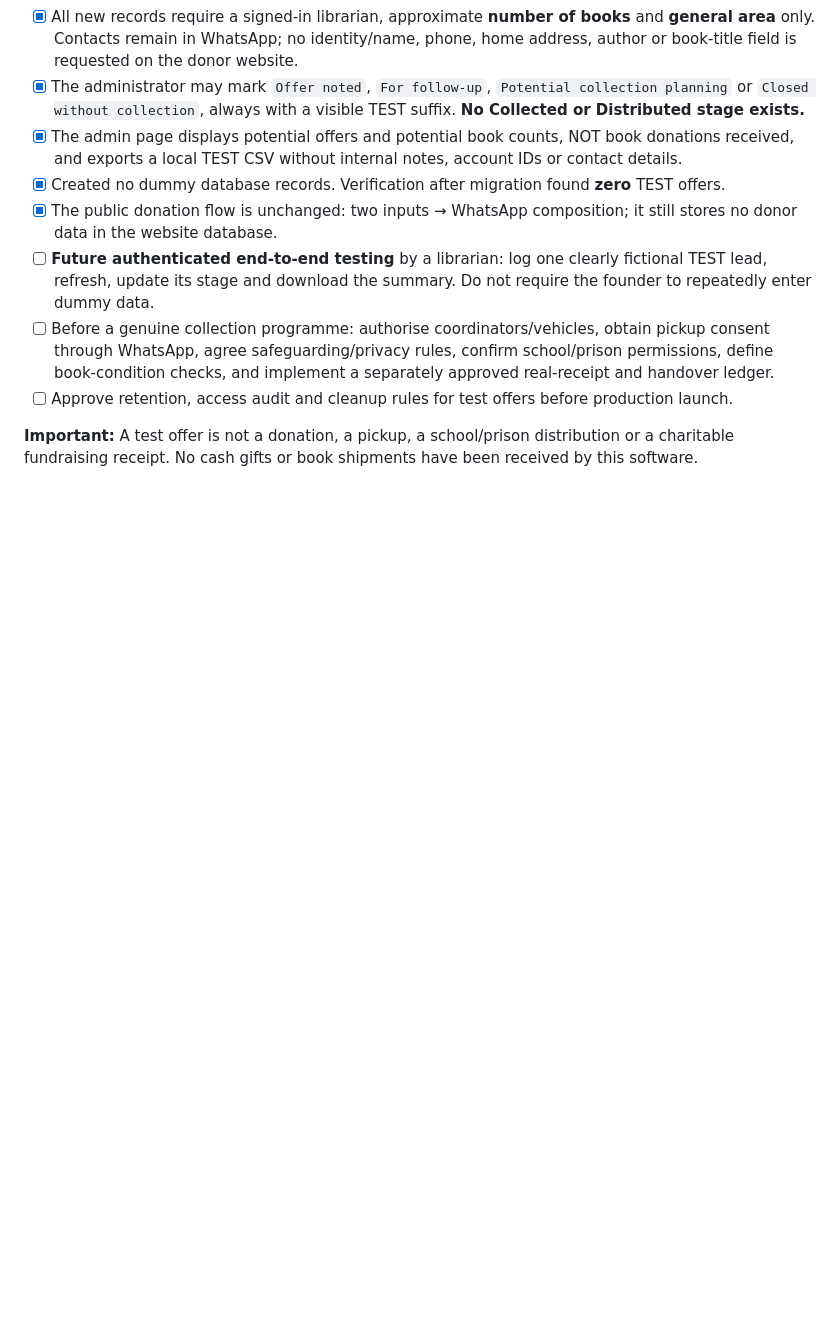
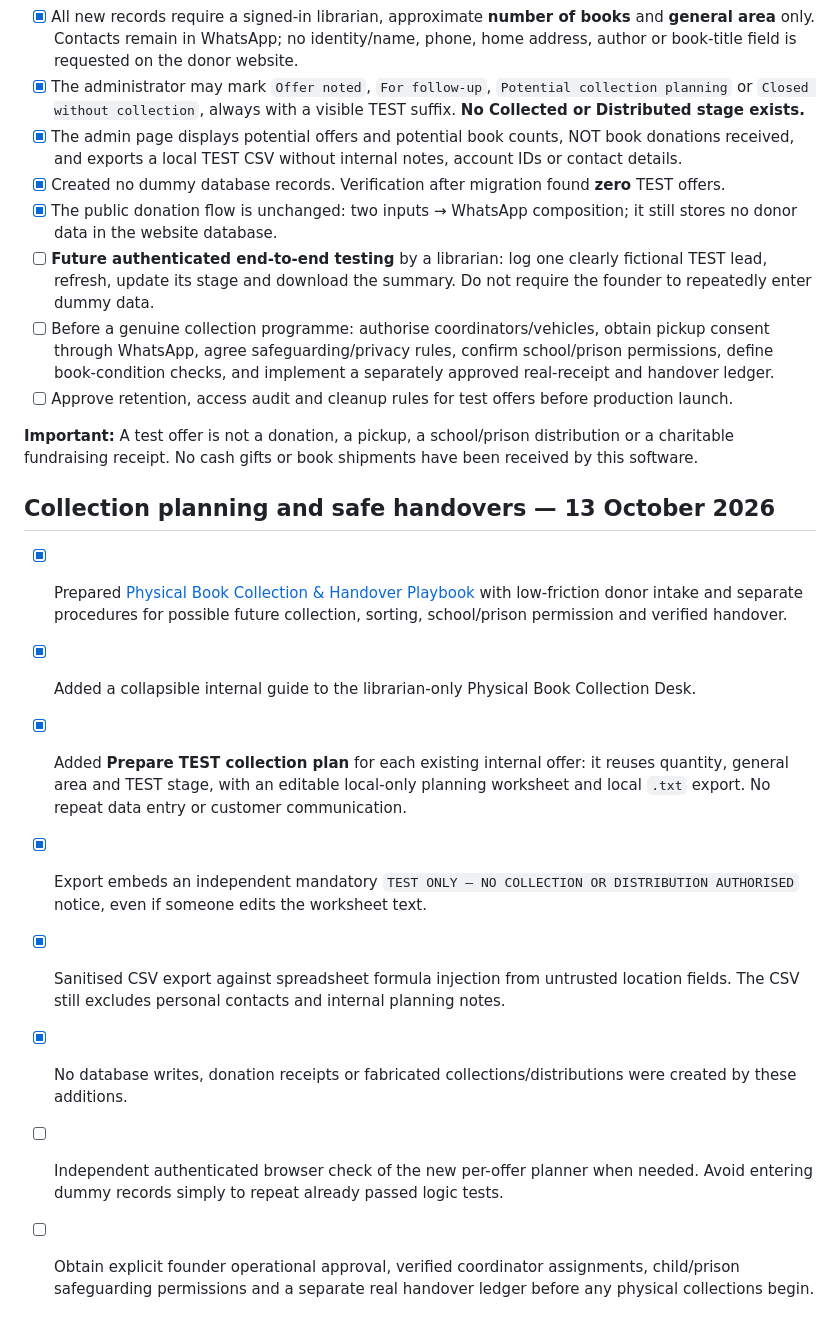
Before and after one commit to ibrowsenterprise-lab/ReadMalawi, a Markdown page: PRELAUNCH_CHECKLIST.md, the part around the change. Rendered like a GitHub page; blank space fills up the shorter version.

Commit message:
Record safe physical book collection planning improvements

```diff
--- a/PRELAUNCH_CHECKLIST.md
+++ b/PRELAUNCH_CHECKLIST.md
@@ -178,3 +178,14 @@ Stored request notes are restricted from the public API, including browser-based
 - [ ] Approve retention, access audit and cleanup rules for test offers before production launch.
 
 **Important:** A test offer is not a donation, a pickup, a school/prison distribution or a charitable fundraising receipt. No cash gifts or book shipments have been received by this software.
+
+## Collection planning and safe handovers — 13 October 2026
+
+- [x] Prepared [Physical Book Collection & Handover Playbook](PHYSICAL_BOOK_COLLECTION_PLAYBOOK_DRAFT.md) with low-friction donor intake and separate procedures for possible future collection, sorting, school/prison permission and verified handover.
+- [x] Added a collapsible internal guide to the librarian-only Physical Book Collection Desk.
+- [x] Added **Prepare TEST collection plan** for each existing internal offer: it reuses quantity, general area and TEST stage, with an editable local-only planning worksheet and local `.txt` export. No repeat data entry or customer communication.
+- [x] Export embeds an independent mandatory `TEST ONLY — NO COLLECTION OR DISTRIBUTION AUTHORISED` notice, even if someone edits the worksheet text.
+- [x] Sanitised CSV export against spreadsheet formula injection from untrusted location fields. The CSV still excludes personal contacts and internal planning notes.
+- [x] No database writes, donation receipts or fabricated collections/distributions were created by these additions.
+- [ ] Independent authenticated browser check of the new per-offer planner when needed. Avoid entering dummy records simply to repeat already passed logic tests.
+- [ ] Obtain explicit founder operational approval, verified coordinator assignments, child/prison safeguarding permissions and a separate real handover ledger before any physical collections begin.
```
